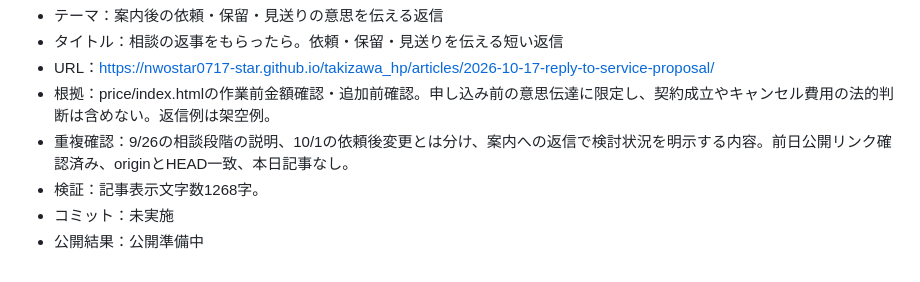
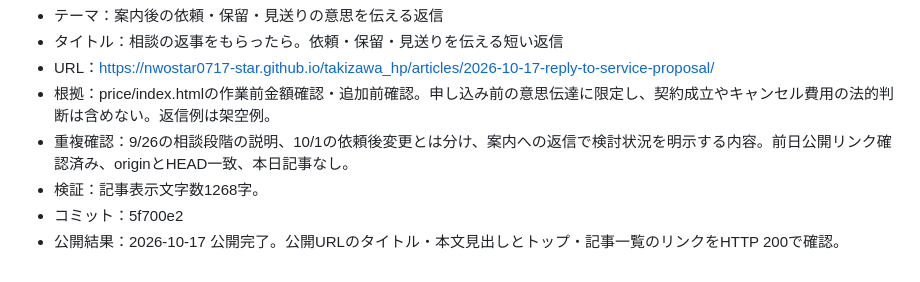
Before and after one commit to nwostar0717-star/takizawa_hp, a Markdown page: docs/daily-article-log.md, the part around the change. Drawn GitHub-style.

Commit message:
Record verified publication for 2026-10-17

```diff
--- a/docs/daily-article-log.md
+++ b/docs/daily-article-log.md
@@ -357,5 +357,5 @@
 - 根拠：price/index.htmlの作業前金額確認・追加前確認。申し込み前の意思伝達に限定し、契約成立やキャンセル費用の法的判断は含めない。返信例は架空例。
 - 重複確認：9/26の相談段階の説明、10/1の依頼後変更とは分け、案内への返信で検討状況を明示する内容。前日公開リンク確認済み、originとHEAD一致、本日記事なし。
 - 検証：記事表示文字数1268字。
-- コミット：未実施
-- 公開結果：公開準備中
+- コミット：5f700e2
+- 公開結果：2026-10-17 公開完了。公開URLのタイトル・本文見出しとトップ・記事一覧のリンクをHTTP 200で確認。
```
